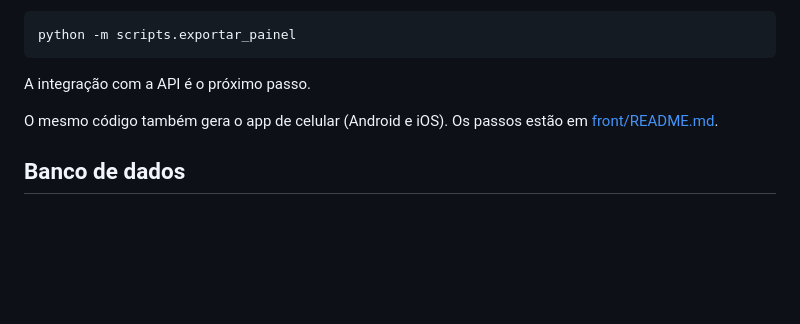
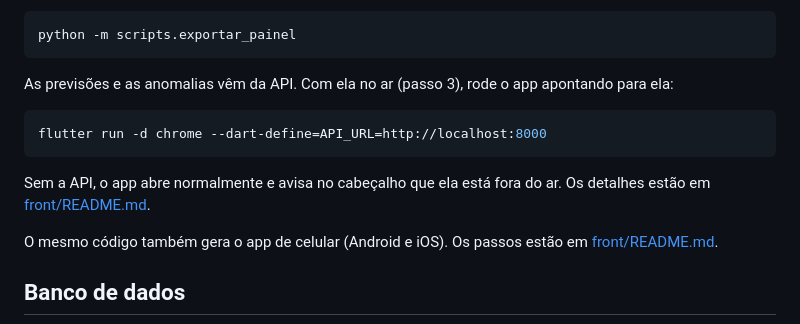
Before and after one commit to PiSemob/PI_SEMOB, a Markdown page: README.md, the part around the change. Rendered like a GitHub page; blank space fills up the shorter version.

````diff
--- a/README.md
+++ b/README.md
@@ -120,7 +120,13 @@ O app mostra os dados reais de `dados/brutos`, a partir de `front/assets/dados/p
 python -m scripts.exportar_painel
 ```
 
-A integração com a API é o próximo passo.
+As previsões e as anomalias vêm da API. Com ela no ar (passo 3), rode o app apontando para ela:
+
+```powershell
+flutter run -d chrome --dart-define=API_URL=http://localhost:8000
+```
+
+Sem a API, o app abre normalmente e avisa no cabeçalho que ela está fora do ar. Os detalhes estão em [front/README.md](front/README.md#api-previsões-e-anomalias).
 
 O mesmo código também gera o app de celular (Android e iOS). Os passos estão em [front/README.md](front/README.md#app-no-celular).
 
````
Also changed, not shown: front/README.md (+49 -1 lines).
